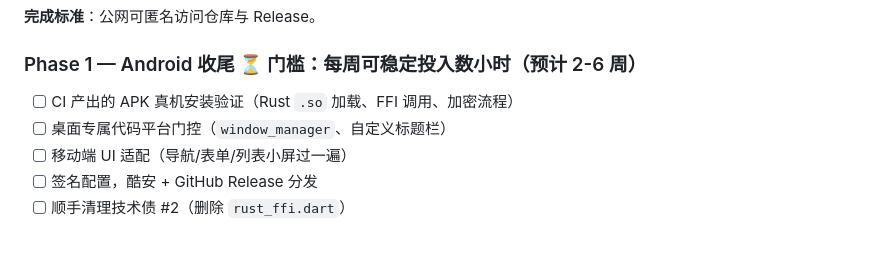
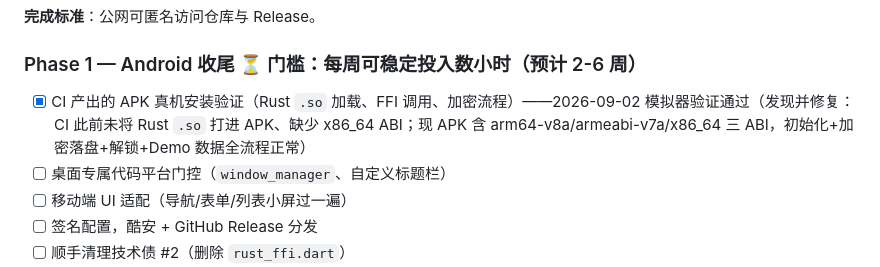
Before and after one commit to yibohub/localfamily-asset, a Markdown page: ROADMAP.md, the part around the change. Rendered like a GitHub page; blank space fills up the shorter version.

Commit message:
docs(roadmap): Phase 1 第一项 APK 真机验证完成（附 x86_64 ABI 修复）

```diff
--- a/ROADMAP.md
+++ b/ROADMAP.md
@@ -77,7 +77,7 @@
 
 ### Phase 1 — Android 收尾 ⏳ 门槛：每周可稳定投入数小时（预计 2-6 周）
 
-- [ ] CI 产出的 APK 真机安装验证（Rust `.so` 加载、FFI 调用、加密流程）
+- [x] CI 产出的 APK 真机安装验证（Rust `.so` 加载、FFI 调用、加密流程）——2026-09-02 模拟器验证通过（发现并修复：CI 此前未将 Rust `.so` 打进 APK、缺少 x86_64 ABI；现 APK 含 arm64-v8a/armeabi-v7a/x86_64 三 ABI，初始化+加密落盘+解锁+Demo 数据全流程正常）
 - [ ] 桌面专属代码平台门控（`window_manager`、自定义标题栏）
 - [ ] 移动端 UI 适配（导航/表单/列表小屏过一遍）
 - [ ] 签名配置，酷安 + GitHub Release 分发
```
